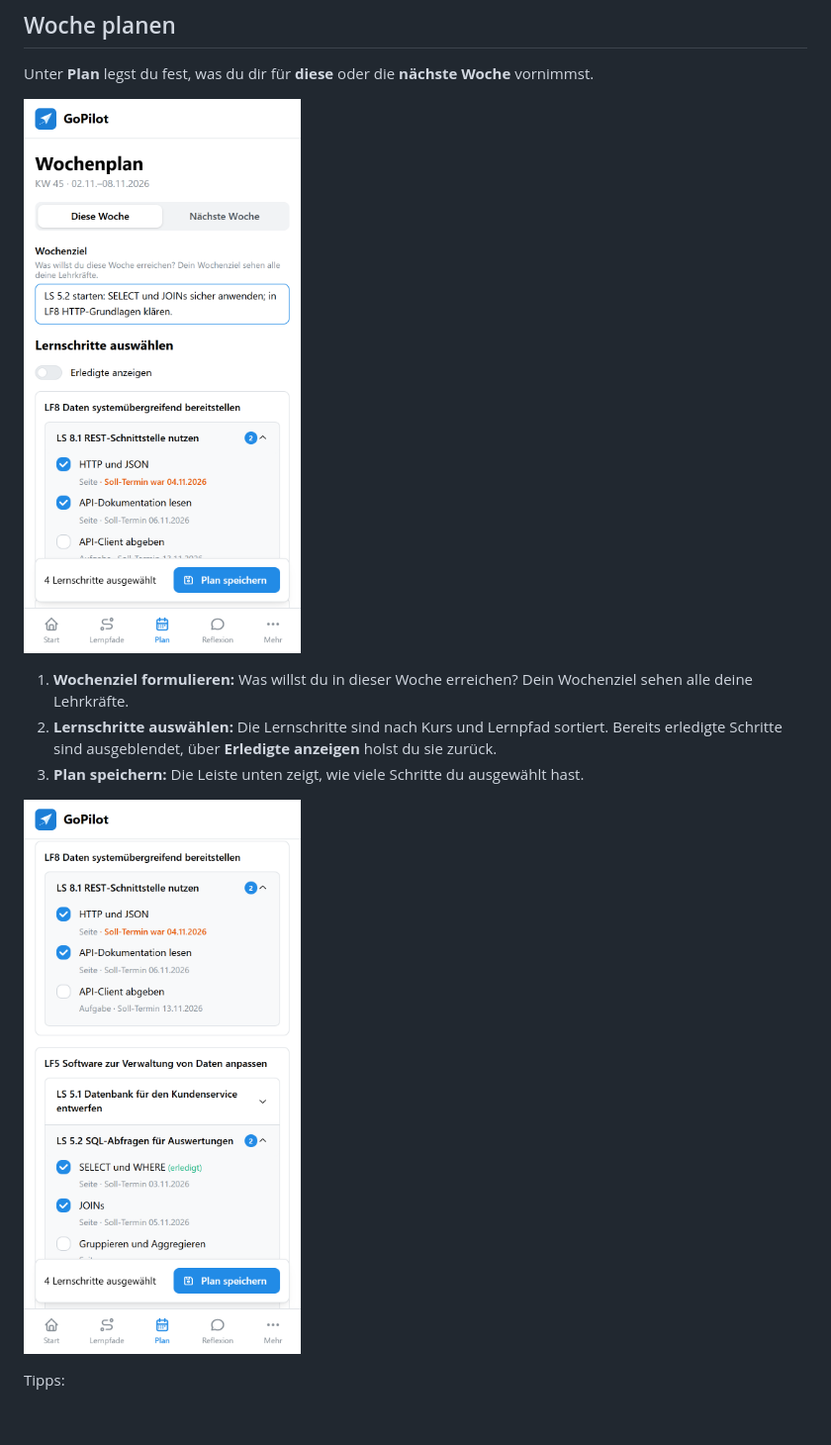
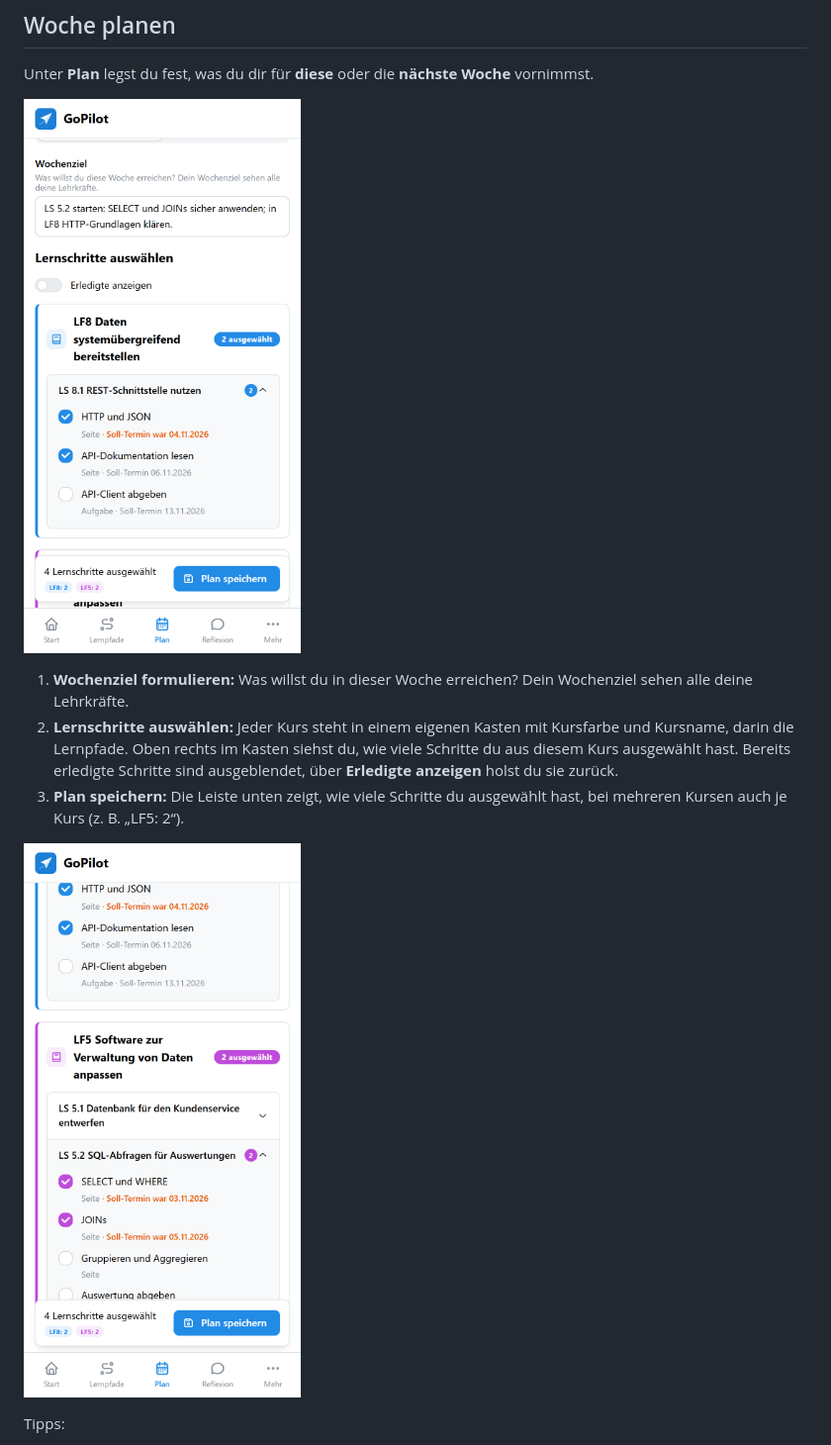
Before and after one commit to jtuttas/gopilot, a Markdown page: docs/anleitung/app-gopilot.md, the part around one of its changes. Shown at 99% size. Drawn GitHub-style; pictures changed too: docs/anleitung/img-app/a06-wochenplan-ziel.png, docs/anleitung/img-app/a07-wochenplan-auswahl.png; blank space fills up the shorter version.

```diff
--- a/docs/anleitung/app-gopilot.md
+++ b/docs/anleitung/app-gopilot.md
@@ -75,8 +75,8 @@ Unter **Plan** legst du fest, was du dir für **diese** oder die **nächste Woch
 ![Wochenplan: Wochenziel](img-app/a06-wochenplan-ziel.png)
 
 1. **Wochenziel formulieren:** Was willst du in dieser Woche erreichen? Dein Wochenziel sehen alle deine Lehrkräfte.
-2. **Lernschritte auswählen:** Die Lernschritte sind nach Kurs und Lernpfad sortiert. Bereits erledigte Schritte sind ausgeblendet, über **Erledigte anzeigen** holst du sie zurück.
-3. **Plan speichern:** Die Leiste unten zeigt, wie viele Schritte du ausgewählt hast.
+2. **Lernschritte auswählen:** Jeder Kurs steht in einem eigenen Kasten mit Kursfarbe und Kursname, darin die Lernpfade. Oben rechts im Kasten siehst du, wie viele Schritte du aus diesem Kurs ausgewählt hast. Bereits erledigte Schritte sind ausgeblendet, über **Erledigte anzeigen** holst du sie zurück.
+3. **Plan speichern:** Die Leiste unten zeigt, wie viele Schritte du ausgewählt hast, bei mehreren Kursen auch je Kurs (z. B. „LF5: 2“).
 
 ![Wochenplan: Lernschritte auswählen](img-app/a07-wochenplan-auswahl.png)
 
```
Also changed, not shown: other parts of docs/anleitung/app-gopilot.md (+1 -1 lines), docs/anleitung/img-app/a02-start-woche.png, docs/anleitung/img-app/a03-start-ampel.png, 7 other files.
